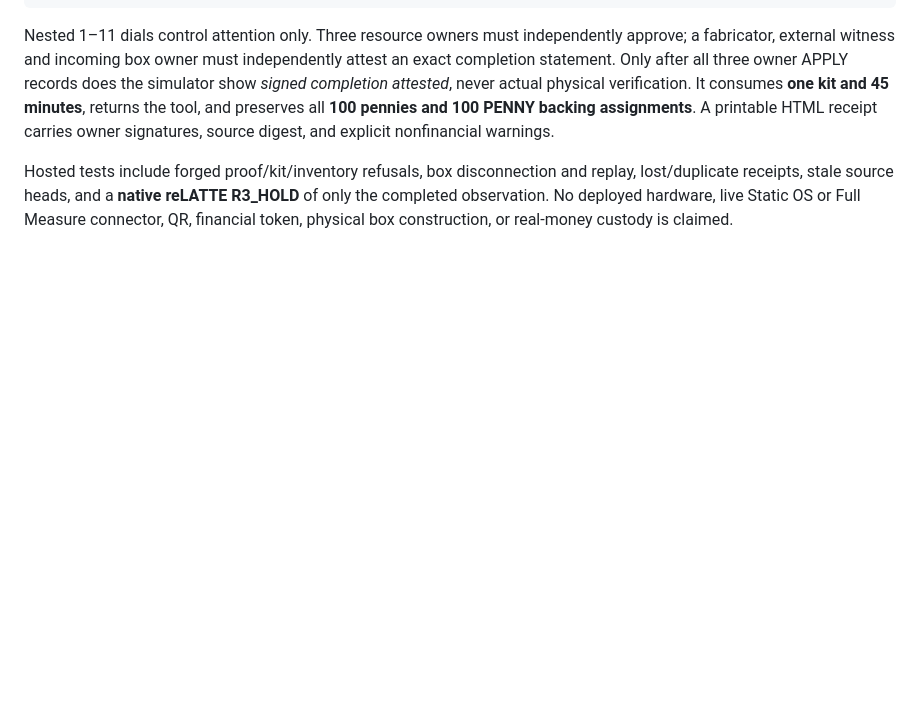
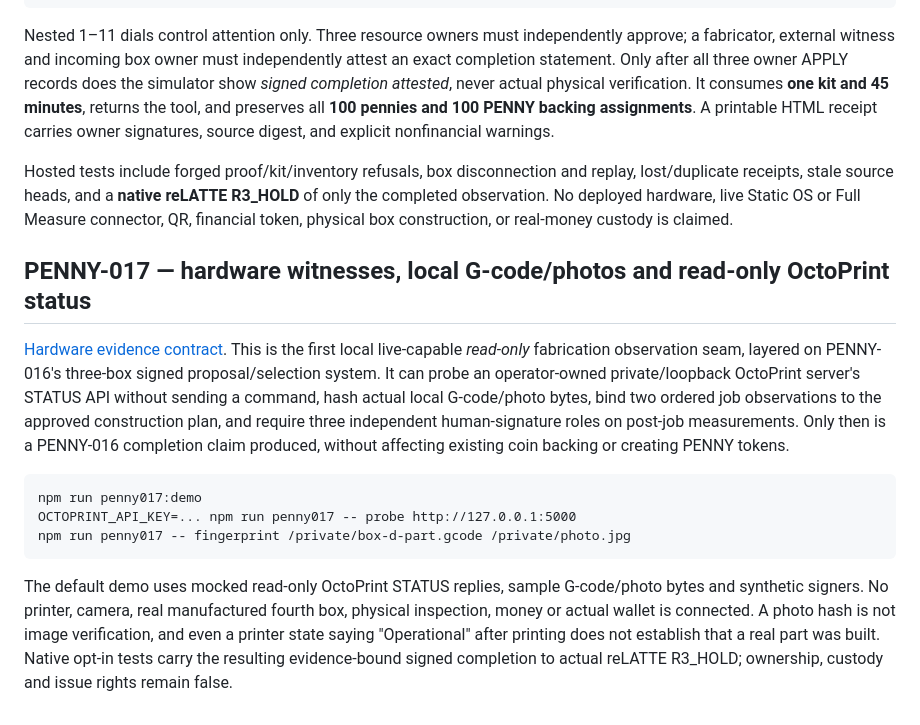
Before and after one commit to the-static-collective/Jubilee-treasury, a Markdown page: README.md, the part around the change. GitHub-like rendering; blank space fills up the shorter version.

Commit message:
docs(PENNY-017): optional local read-only printer status and measured inspection evidence bridge

```diff
--- a/README.md
+++ b/README.md
@@ -178,3 +178,14 @@ This is a local adversarial protocol *specimen*, not a deployed distributed peer
 Nested 1–11 dials control attention only. Three resource owners must independently approve; a fabricator, external witness and incoming box owner must independently attest an exact completion statement. Only after all three owner APPLY records does the simulator show *signed completion attested*, never actual physical verification. It consumes **one kit and 45 minutes**, returns the tool, and preserves all **100 pennies and 100 PENNY backing assignments**. A printable HTML receipt carries owner signatures, source digest, and explicit nonfinancial warnings.
 
 Hosted tests include forged proof/kit/inventory refusals, box disconnection and replay, lost/duplicate receipts, stale source heads, and a **native reLATTE R3_HOLD** of only the completed observation. No deployed hardware, live Static OS or Full Measure connector, QR, financial token, physical box construction, or real-money custody is claimed.
+
+
+## PENNY-017 — hardware witnesses, local G-code/photos and read-only OctoPrint status
+
+[Hardware evidence contract](docs/PENNY-HARDWARE-WITNESS-017.md). This is the first local live-capable *read-only* fabrication observation seam, layered on PENNY-016's three-box signed proposal/selection system. It can probe an operator-owned private/loopback OctoPrint server's STATUS API without sending a command, hash actual local G-code/photo bytes, bind two ordered job observations to the approved construction plan, and require three independent human-signature roles on post-job measurements. Only then is a PENNY-016 completion claim produced, without affecting existing coin backing or creating PENNY tokens.
+
+    npm run penny017:demo
+    OCTOPRINT_API_KEY=... npm run penny017 -- probe http://127.0.0.1:5000
+    npm run penny017 -- fingerprint /private/box-d-part.gcode /private/photo.jpg
+
+The default demo uses mocked read-only OctoPrint STATUS replies, sample G-code/photo bytes and synthetic signers. No printer, camera, real manufactured fourth box, physical inspection, money or actual wallet is connected. A photo hash is not image verification, and even a printer state saying "Operational" after printing does not establish that a real part was built. Native opt-in tests carry the resulting evidence-bound signed completion to actual reLATTE R3_HOLD; ownership, custody and issue rights remain false.
```
